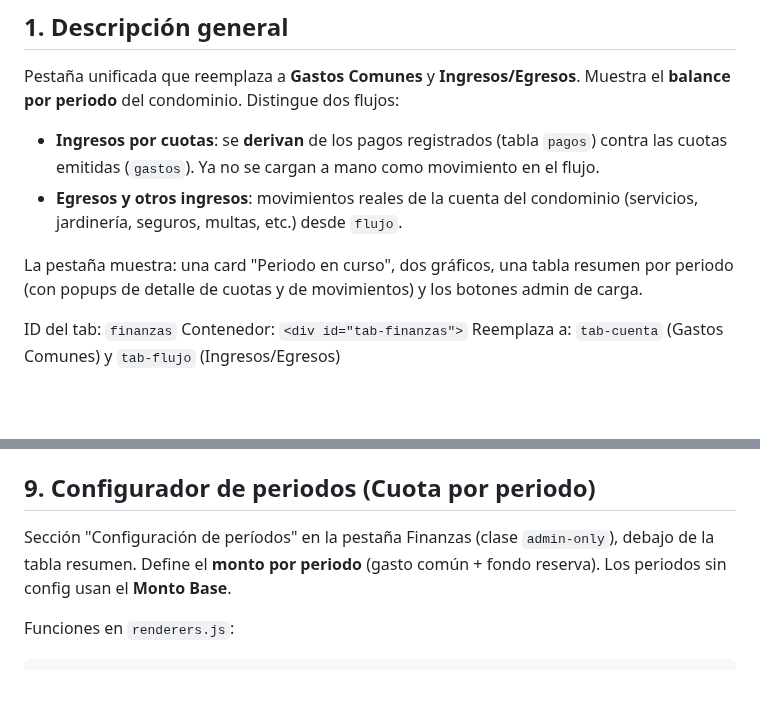
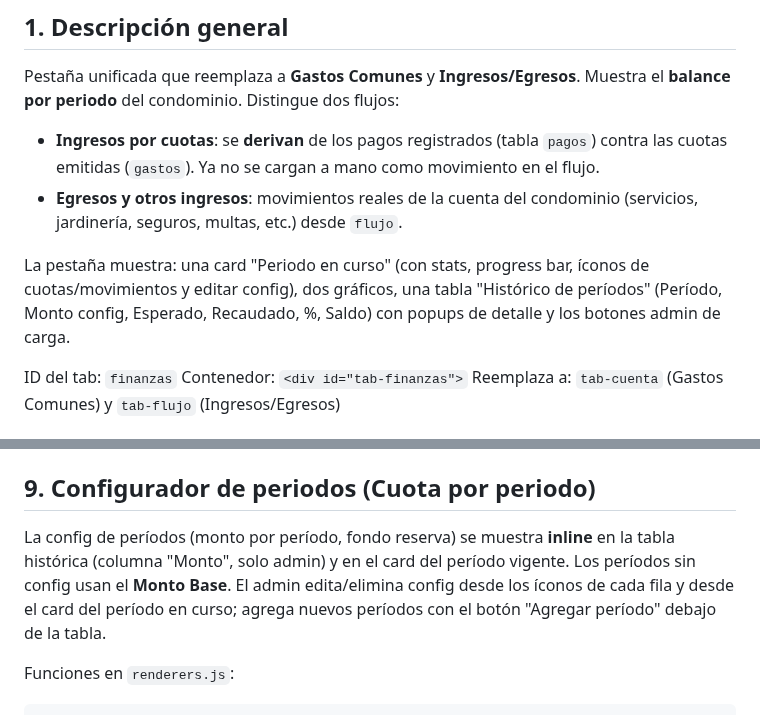
Before and after one commit to ro4dev/condominio-los-eucaliptus, a Markdown page: docs/features/finanzas.md, 2 parts joined by grey strips. Drawn GitHub-style; blank space fills up the shorter version.

Commit message:
docs: actualizar finanzas.md con UI unificada de períodos

```diff
--- a/docs/features/finanzas.md
+++ b/docs/features/finanzas.md
@@ -7,7 +7,7 @@ Pestaña unificada que reemplaza a **Gastos Comunes** y **Ingresos/Egresos**. Mu
 - **Ingresos por cuotas**: se **derivan** de los pagos registrados (tabla `pagos`) contra las cuotas emitidas (`gastos`). Ya no se cargan a mano como movimiento en el flujo.
 - **Egresos y otros ingresos**: movimientos reales de la cuenta del condominio (servicios, jardinería, seguros, multas, etc.) desde `flujo`.
 
-La pestaña muestra: una card "Periodo en curso", dos gráficos, una tabla resumen por periodo (con popups de detalle de cuotas y de movimientos) y los botones admin de carga.
+La pestaña muestra: una card "Periodo en curso" (con stats, progress bar, íconos de cuotas/movimientos y editar config), dos gráficos, una tabla "Histórico de períodos" (Período, Monto config, Esperado, Recaudado, %, Saldo) con popups de detalle y los botones admin de carga.
 
 ID del tab: `finanzas`
 Contenedor: `<div id="tab-finanzas">`
@@ -190,7 +190,7 @@ Crea una cuota por parcela para el periodo elegido (y fondo reserva si aplica),
 
 ## 9. Configurador de periodos (Cuota por periodo)
 
-Sección "Configuración de períodos" en la pestaña Finanzas (clase `admin-only`), debajo de la tabla resumen. Define el **monto por periodo** (gasto común + fondo reserva). Los periodos sin config usan el **Monto Base**.
+La config de períodos (monto por período, fondo reserva) se muestra **inline** en la tabla histórica (columna "Monto", solo admin) y en el card del período vigente. Los períodos sin config usan el **Monto Base**. El admin edita/elimina config desde los íconos de cada fila y desde el card del período en curso; agrega nuevos períodos con el botón "Agregar período" debajo de la tabla.
 
 Funciones en `renderers.js`:
 
```
